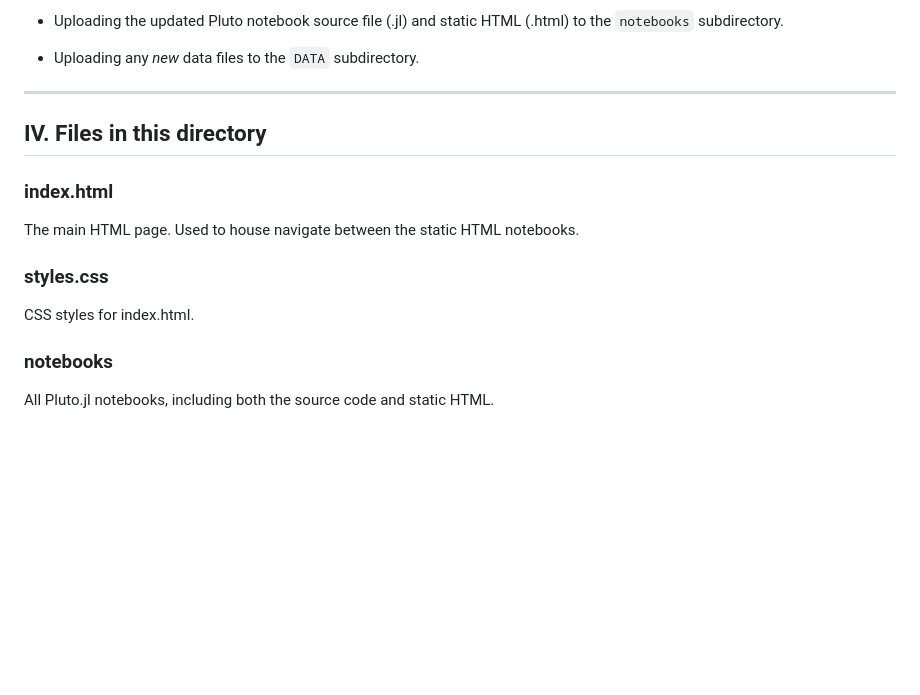
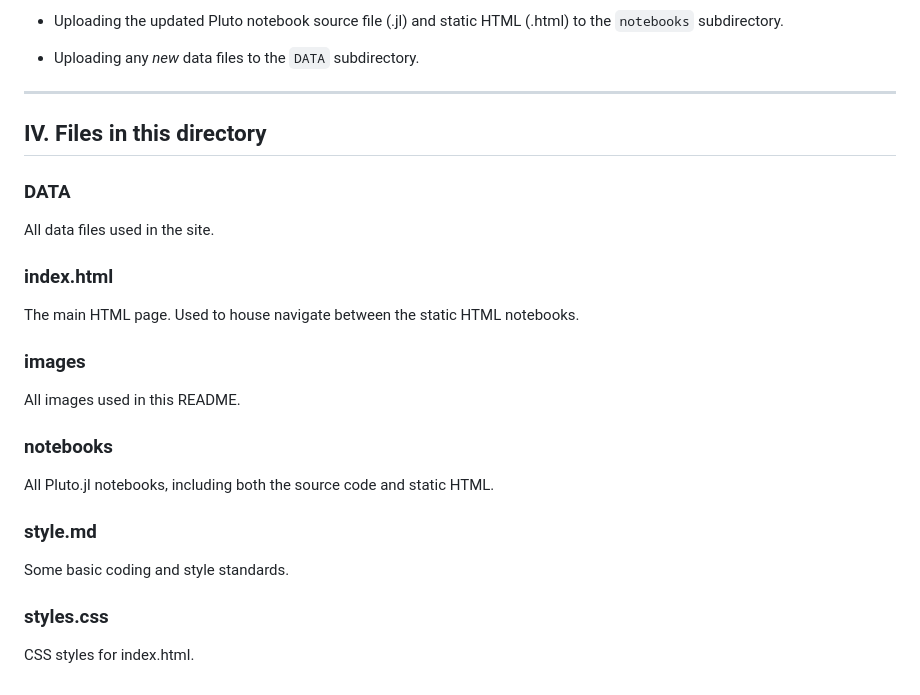
Before and after one commit to IsaiahDal/isaiahdal.github.io, a Markdown page: README.md, the part around the change. Rendered like a GitHub page; blank space fills up the shorter version.

```diff
--- a/README.md
+++ b/README.md
@@ -261,14 +261,26 @@ This includes:
 
 ## IV. Files in this directory
 
+### DATA
+
+All data files used in the site.
+
 ### index.html
 
 The main HTML page. Used to house navigate between the static HTML notebooks.
 
-### styles.css
+### images
 
-CSS styles for index.html.
+All images used in this README.
 
 ### notebooks
 
 All Pluto.jl notebooks, including both the source code and static HTML.
+
+### style.md
+
+Some basic coding and style standards.
+
+### styles.css
+
+CSS styles for index.html.
```
